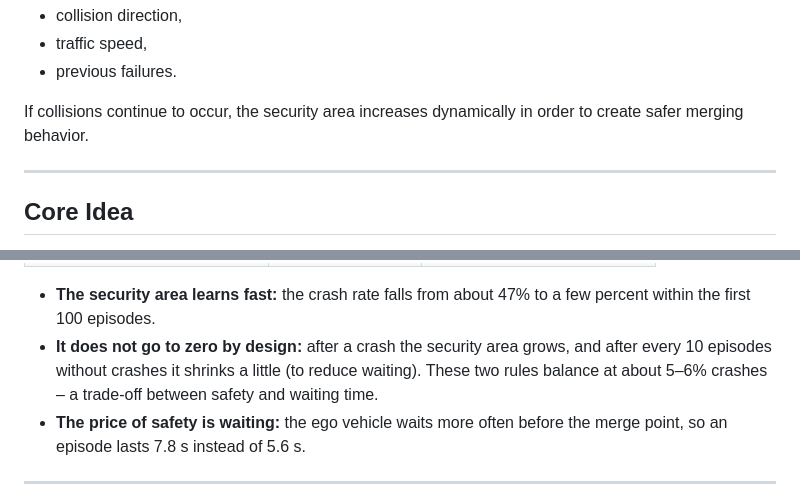
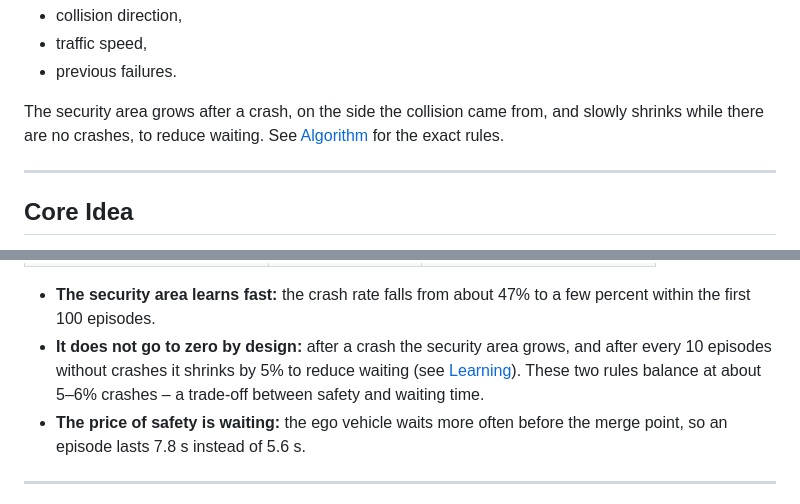
Before and after one commit to IliaRakhlevski/Simulation-of-Autonomous-Road-Merging, a Markdown page: README.md, 2 parts joined by grey strips. Rendered like a GitHub page.

```diff
--- a/README.md
+++ b/README.md
@@ -42,7 +42,8 @@ The adaptive learning mechanism updates the security area near the merge point a
 - traffic speed,
 - previous failures.
 
-If collisions continue to occur, the security area increases dynamically in order to create safer merging behavior.
+The security area grows after a crash, on the side the collision came from, and slowly shrinks
+while there are no crashes, to reduce waiting. See [Algorithm](#algorithm) for the exact rules.
 
 ---
 
@@ -98,8 +181,9 @@ after a crash, so the ego vehicle merges without checking the traffic.
 - **The security area learns fast:** the crash rate falls from about 47% to a few percent
   within the first 100 episodes.
 - **It does not go to zero by design:** after a crash the security area grows, and after every
-  10 episodes without crashes it shrinks a little (to reduce waiting). These two rules balance
-  at about 5–6% crashes – a trade-off between safety and waiting time.
+  10 episodes without crashes it shrinks by 5% to reduce waiting
+  (see [Learning](#learning)). These two rules balance at about 5–6% crashes –
+  a trade-off between safety and waiting time.
 - **The price of safety is waiting:** the ego vehicle waits more often before the merge point,
   so an episode lasts 7.8 s instead of 5.6 s.
 
```
Also changed, not shown: other parts of README.md (+82 -0 lines), image/security_area.png (added), 1 other file.
